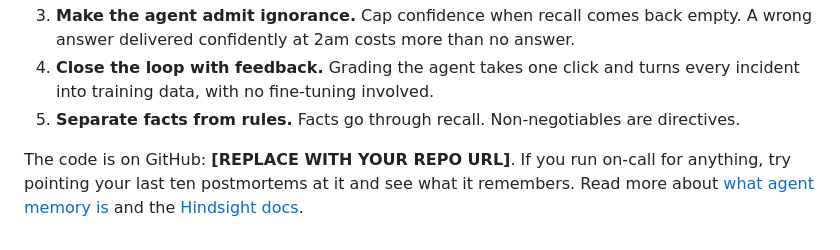
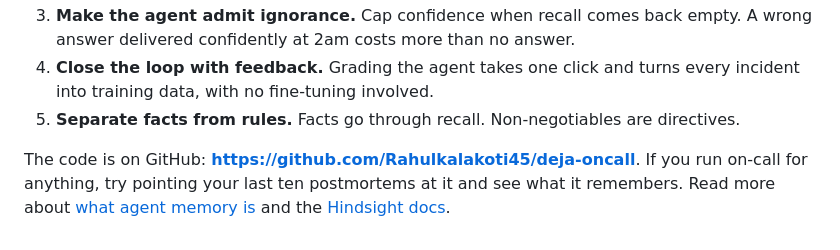
Before and after one commit to Rahulkalakoti45/deja-oncall, a Markdown page: content/article.md, the part around the change. Drawn GitHub-style.

```diff
--- a/content/article.md
+++ b/content/article.md
@@ -122,4 +122,4 @@ After every resolved incident the runbook is rebuilt from memory. Nobody schedul
 4. **Close the loop with feedback.** Grading the agent takes one click and turns every incident into training data, with no fine-tuning involved.
 5. **Separate facts from rules.** Facts go through recall. Non-negotiables are directives.
 
-The code is on GitHub: **[REPLACE WITH YOUR REPO URL]**. If you run on-call for anything, try pointing your last ten postmortems at it and see what it remembers. Read more about [what agent memory is](https://vectorize.io/what-is-agent-memory) and the [Hindsight docs](https://hindsight.vectorize.io/).
+The code is on GitHub: **https://github.com/Rahulkalakoti45/deja-oncall**. If you run on-call for anything, try pointing your last ten postmortems at it and see what it remembers. Read more about [what agent memory is](https://vectorize.io/what-is-agent-memory) and the [Hindsight docs](https://hindsight.vectorize.io/).
```
Also changed, not shown: content/linkedin_and_video.md (+1 -1 lines).
